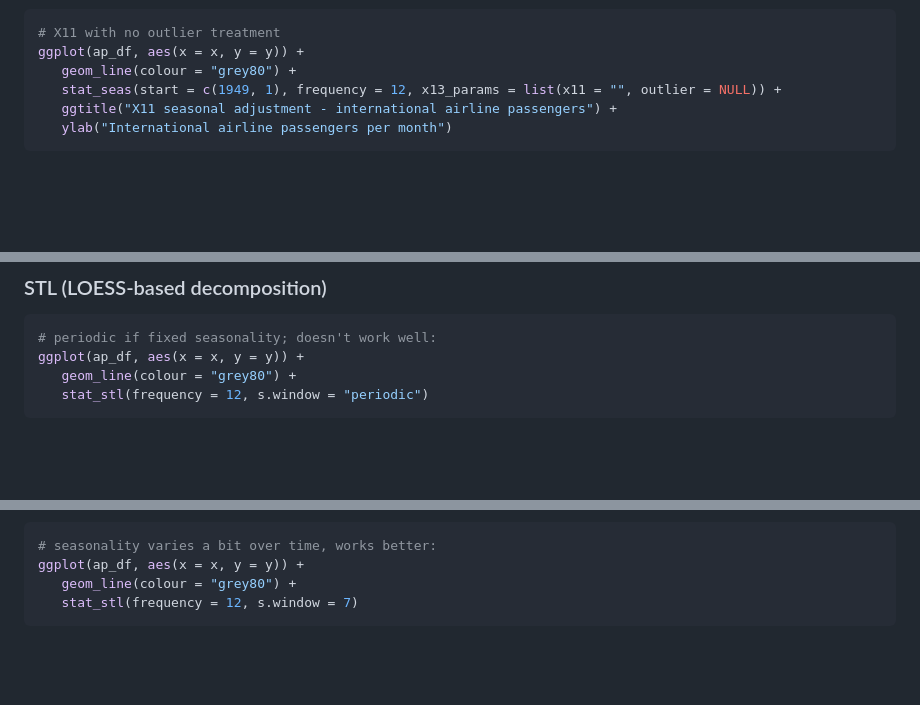
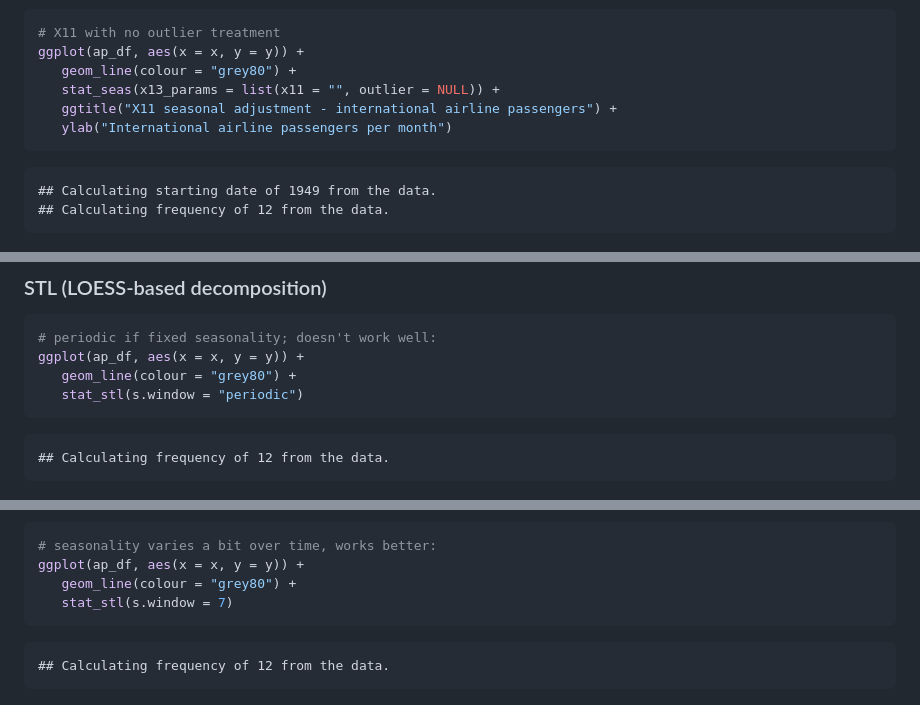
Before and after one commit to ellisp/ggseas, a Markdown page: README.md, 3 parts joined by grey strips. Drawn GitHub-style; blank space fills up the shorter version.

````diff
--- a/README.md
+++ b/README.md
@@ -46,9 +54,14 @@ ggplot(ap_df, aes(x = x, y = y)) +
 # X11 with no outlier treatment
 ggplot(ap_df, aes(x = x, y = y)) +
    geom_line(colour = "grey80") +
-   stat_seas(start = c(1949, 1), frequency = 12, x13_params = list(x11 = "", outlier = NULL)) +
+   stat_seas(x13_params = list(x11 = "", outlier = NULL)) +
    ggtitle("X11 seasonal adjustment - international airline passengers") +
    ylab("International airline passengers per month")
+```
+
+```
+## Calculating starting date of 1949 from the data.
+## Calculating frequency of 12 from the data.
 ```
 
 ![plot of chunk unnamed-chunk-3](figure/unnamed-chunk-3-2.png)
@@ -73,7 +99,11 @@ ggplot(ldeaths_df, aes(x = YearMon, y = deaths, colour = sex)) +
 # periodic if fixed seasonality; doesn't work well:
 ggplot(ap_df, aes(x = x, y = y)) +
    geom_line(colour = "grey80") +
-   stat_stl(frequency = 12, s.window = "periodic")
+   stat_stl(s.window = "periodic")
+```
+
+```
+## Calculating frequency of 12 from the data.
 ```
 
 ![plot of chunk unnamed-chunk-4](figure/unnamed-chunk-4-1.png)
@@ -82,7 +112,11 @@ ggplot(ap_df, aes(x = x, y = y)) +
 # seasonality varies a bit over time, works better:
 ggplot(ap_df, aes(x = x, y = y)) +
    geom_line(colour = "grey80") +
-   stat_stl(frequency = 12, s.window = 7)
+   stat_stl(s.window = 7)
+```
+
+```
+## Calculating frequency of 12 from the data.
 ```
 
 ![plot of chunk unnamed-chunk-4](figure/unnamed-chunk-4-2.png)
````
Also changed, not shown: other parts of README.md (+57 -8 lines), figure/unnamed-chunk-6-3.png, 6 other files.
